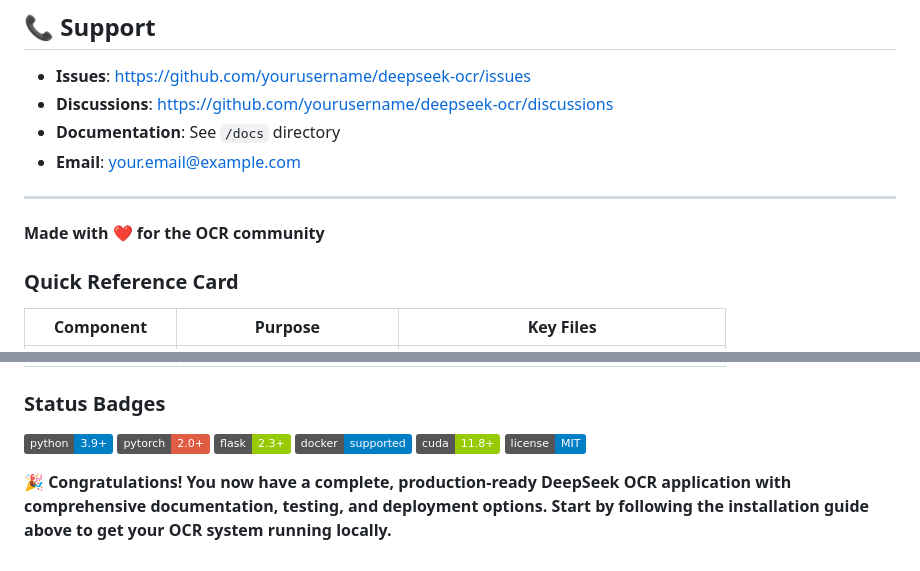
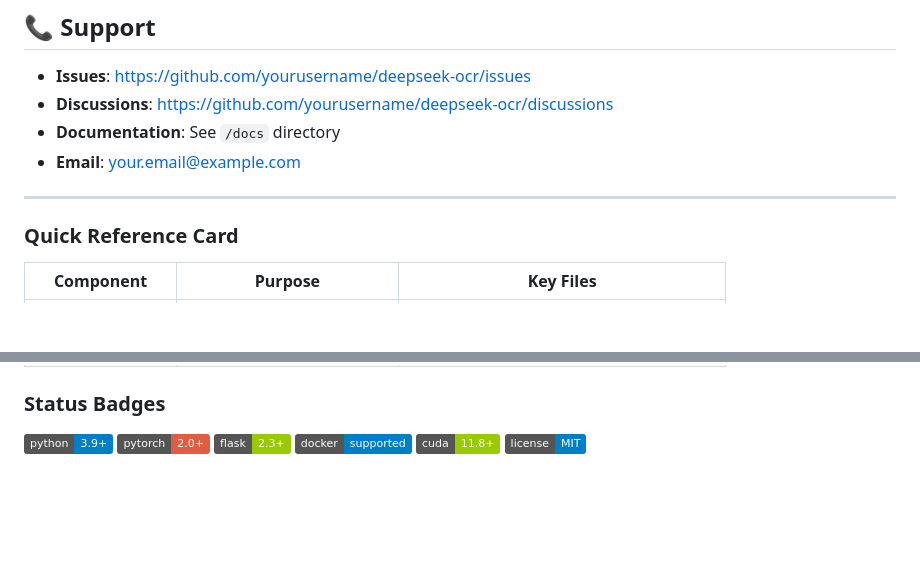
Before and after one commit to avx99/deepseek-ocr-demo, a Markdown page: README.md, 2 parts joined by grey strips. Drawn GitHub-style; badges without logos; blank space fills up the shorter version.

Commit message:
Update README by removing unnecessary messages
Removed congratulatory message and community note from README.

```diff
--- a/README.md
+++ b/README.md
@@ -518,8 +518,6 @@ This project is licensed under the MIT License - see the LICENSE file for detail
 
 ---
 
-**Made with ❤️ for the OCR community**
-
 ### Quick Reference Card
 
 | Component | Purpose | Key Files |
@@ -540,5 +538,3 @@ This project is licensed under the MIT License - see the LICENSE file for detail
 ![Docker](https://img.shields.io/badge/docker-supported-blue)
 ![CUDA](https://img.shields.io/badge/cuda-11.8%2B-green)
 ![License](https://img.shields.io/badge/license-MIT-blue)
-
-**🎉 Congratulations! You now have a complete, production-ready DeepSeek OCR application with comprehensive documentation, testing, and deployment options. Start by following the installation guide above to get your OCR system running locally.**
```
